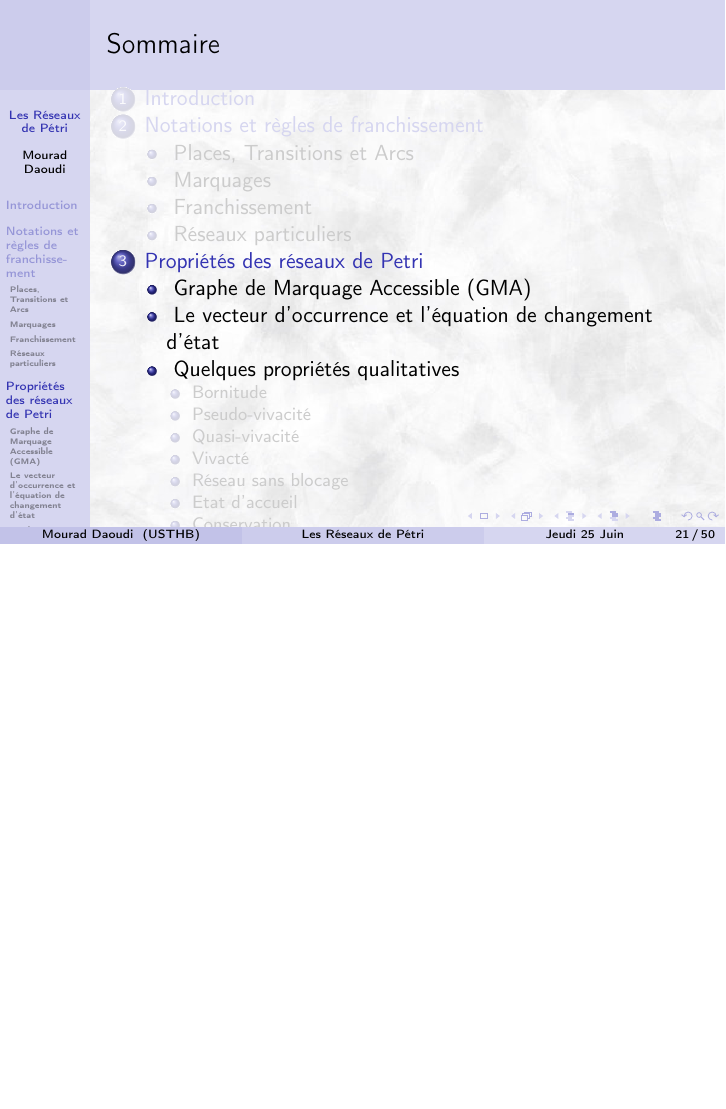
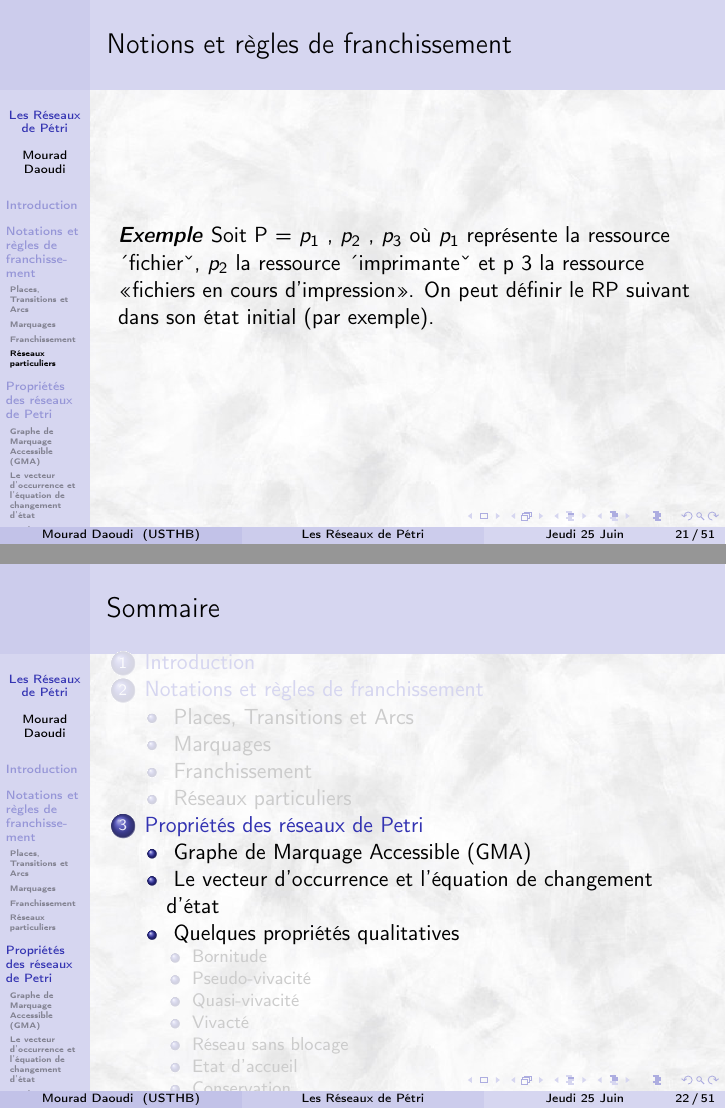
Before and after one commit to MoulaiHassina/Petri_cours, LaTeX slides (CoursPétri.tex): page 27 of 56 before the commit and pages 27 and 28 of 57 after it, the two joined at a grey line, the shorter picture padded with empty space. Compiled offline with pdfLaTeX.

Commit message:
Fixing some errors + adding an example (page 21)

```diff
--- a/CoursPétri.tex
+++ b/CoursPétri.tex
@@ -234,7 +234,7 @@
 				\end{center}
 		\end{frame}
 	\begin{frame}
-		\frametitle{Définitions }
+		\frametitle{Notions et règles de franchissement }
 		\begin{examplesecond}{Définition}
 			 Un réseau de Petri est défini par le tuple \textbf{\textit{(P, T, Pré, Post, $M_{0}$ )}}
 
@@ -247,6 +247,16 @@
 							 nombre de jetons dans la place $p_{1}$
 							\end{itemize}
 			\end{examplesecond}
+		\end{frame}
+		\begin{frame}
+				\frametitle{Notions et règles de franchissement }
+	\textit{\textbf{Exemple}}
+	     Soit P = $p_{1}$ , $p_{2}$ , $p_{3}$ où $p_{1}$ représente la ressource $«$fichier$»$, $p_{2}$ la ressource $«$imprimante$»$ et p 3 la ressource «fichiers en cours d’impression».
+	      On peut définir le RP suivant
+		dans son état initial (par exemple).
+
+
+
 		\end{frame}
 
 
```
Also changed, not shown: CoursPétri.pdf, CoursPétri.tex (6 more changed lines), 6 other files.
